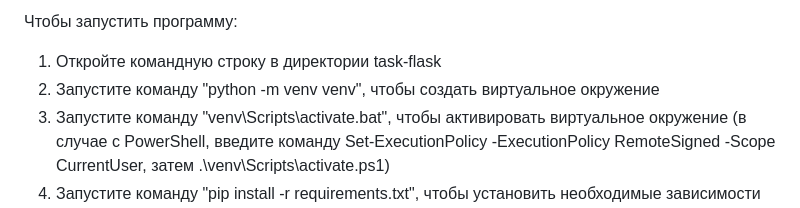
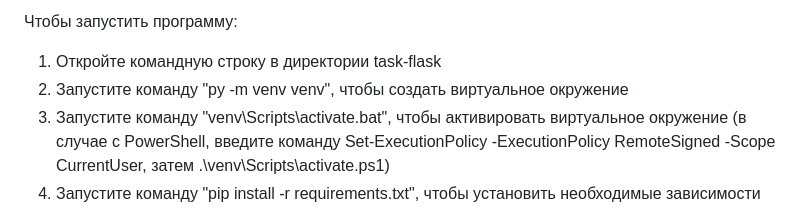
Before and after one commit to annashell/task-flask, a Markdown page: README.md, the part around the change. Rendered like a GitHub page.

```diff
--- a/README.md
+++ b/README.md
@@ -22,7 +22,7 @@ Flask-приложение, позволяющее создать базу да
 Чтобы запустить программу:
 
 1. Откройте командную строку в директории task-flask
-2. Запустите команду "python -m venv venv", чтобы создать виртуальное окружение
+2. Запустите команду "py -m venv venv", чтобы создать виртуальное окружение
 3. Запустите команду "venv\Scripts\activate.bat", чтобы активировать виртуальное окружение (в случае с PowerShell, введите команду Set-ExecutionPolicy -ExecutionPolicy RemoteSigned -Scope CurrentUser, затем .\venv\Scripts\activate.ps1)
 4. Запустите команду "pip install -r requirements.txt", чтобы установить необходимые зависимости
 5. Запустите команду "python main.py"
```
